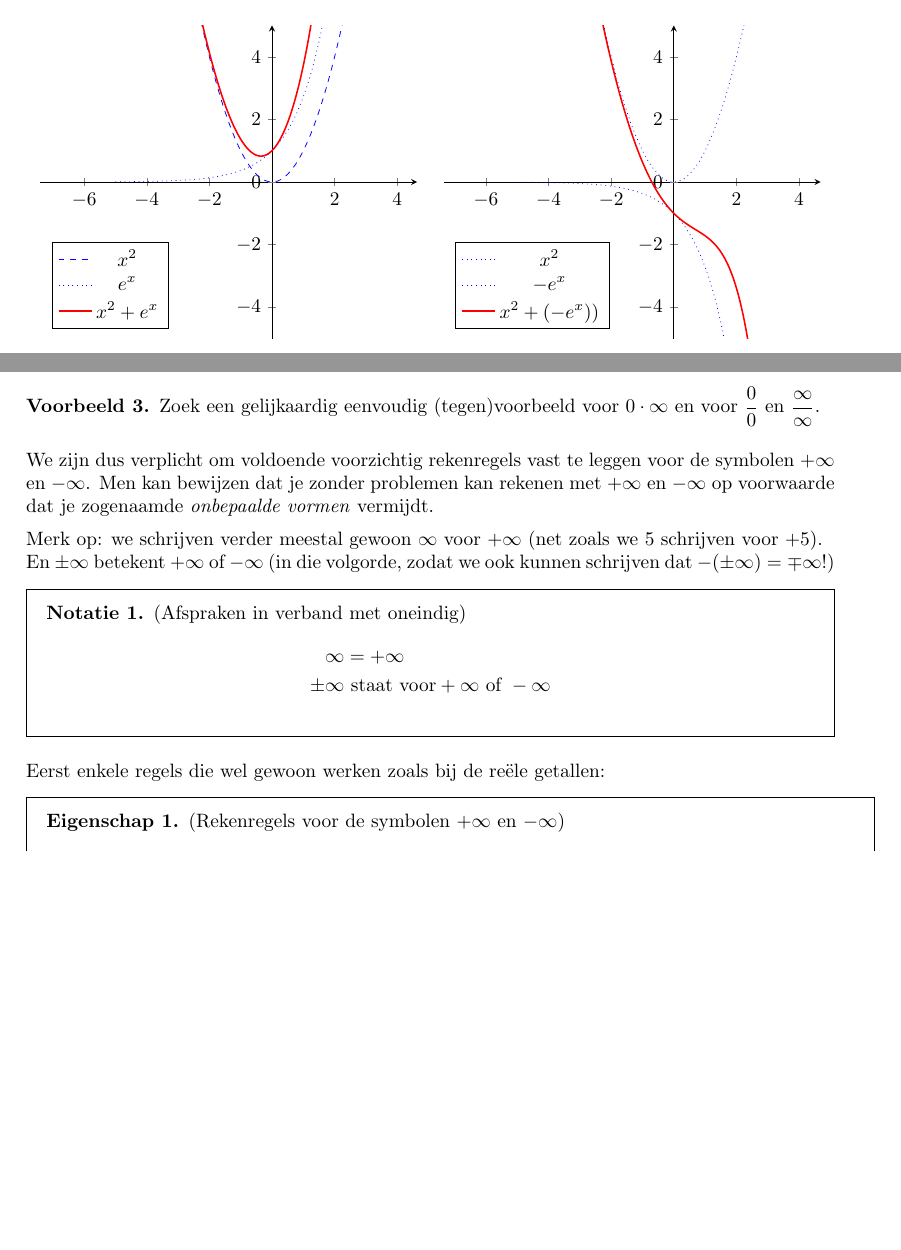
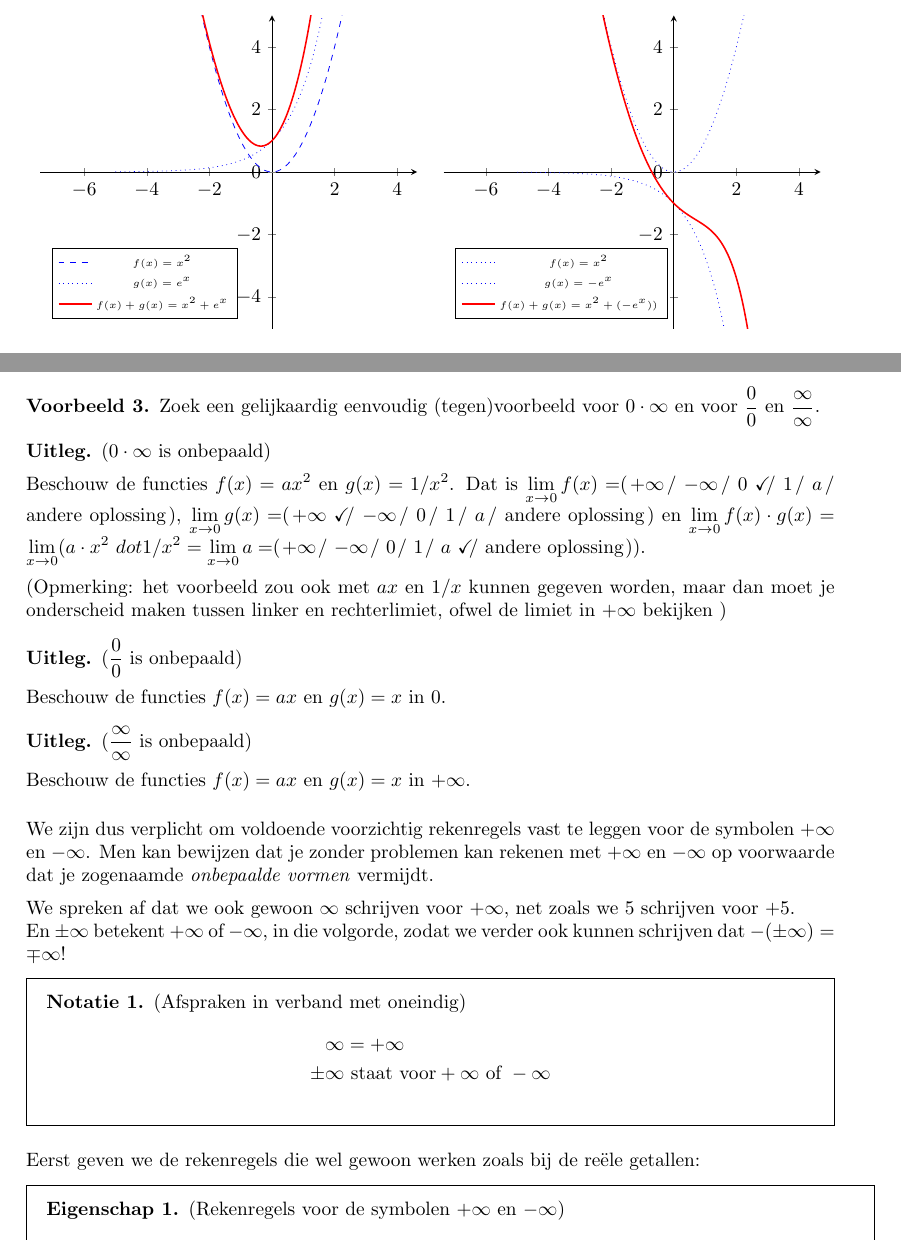
Before and after one commit to monwet-kuleuven/wiskunde-voor-U, a LaTeX document (limieten/limietenrekenregels.tex): two parts of pages 1 and 3 of 6, joined at a grey line, cut so that both start at the same text, the shorter picture padded with empty space. Compiled offline with pdfLaTeX.

Commit message:
limieten: extra voorbeelden; kleine aanpassingen

```diff
--- a/limieten/limietenrekenregels.tex
+++ b/limieten/limietenrekenregels.tex
@@ -46,14 +46,14 @@ Dus moeten we hopen dat er (zo eenvoudig mogelijke) regeltjes zijn om meer ingew
 	axis lines=center,
 	extra y ticks={0},
 	restrict y to domain=-10:10,
-	legend pos=south west,
+	legend style={legend pos=south west,font=\tiny},
 	]
 	\addplot[domain=-5:5,color=blue,dashed] {x^2};
-	\addlegendentry{$x^2$}
+	\addlegendentry{$f(x) = x^2$}
 	\addplot[domain=-5:5,color=blue,dotted] {exp(x)};
-	\addlegendentry{$e^x$}
+	\addlegendentry{$g(x) = e^x$}
 	\addplot[domain=-5:5,color=red,thick] {x^2+exp(x)};
-	\addlegendentry{$x^2 + e^x$}
+	\addlegendentry{$f(x) + g(x) = x^2 + e^x$}
 	\end{axis}
 	\end{tikzpicture}
 	\quad
@@ -66,14 +66,14 @@ Dus moeten we hopen dat er (zo eenvoudig mogelijke) regeltjes zijn om meer ingew
 	axis lines=center,
 	extra y ticks={0},
 	restrict y to domain=-10:10,
-	legend pos=south west,
+	legend style={legend pos=south west,font=\tiny},
 	]
 	\addplot[domain=-5:5,color=blue,dotted] {x^2};
-	\addlegendentry{$x^2$}
+	\addlegendentry{$f(x) = x^2$}
 	\addplot[domain=-5:5,color=blue,dotted] {-exp(x)};
-	\addlegendentry{$-e^x$}
+	\addlegendentry{$g(x) = -e^x$}
 	\addplot[domain=-5:5,color=red,thick] {x^2-exp(x)};
-	\addlegendentry{$x^2 + (-e^x))$}
+	\addlegendentry{$f(x)+g(x) = x^2 + (-e^x))$}
 	\end{axis}
 	\end{tikzpicture}
 \end{image}
@@ -131,14 +134,41 @@ Dus moeten we hopen dat er (zo eenvoudig mogelijke) regeltjes zijn om meer ingew
 \todo{Wordt voorbeeld, met uitleg ...}
 \begin{example}
 	Zoek een gelijkaardig eenvoudig (tegen)voorbeeld voor $0\cdot\infty$ en voor $\dfrac00$ en $\dfrac\infty\infty$.
+	\begin{expandable}
+		% hack: to be done properly
+
+		\def\isA{}
+		\def\isB{}
+		\def\isC{}
+		\def\isD{}
+		\def\isE{}
+		\def\isF{}
+
+		\newcommand{\localoefoptions}{\wordChoice{\choice[\isA]{$+\infty$}\choice[\isB]{$-\infty$}\choice[\isC]{0}\choice[\isD]{1}\choice[\isE]{$a$}\choice[\isF]{andere oplossing}}}
+
+		\begin{explanation} ($0\cdot\infty$ is onbepaald)
+
+			Beschouw de functies $f(x)=ax^2$ en $g(x)=1/x^2$. Dat is $\limx f(x) =${\def\isC{correct}\localoefoptions}, $\limx g(x) = ${\def\isA{correct}\localoefoptions} en $\limx f(x)\cdot g(x) = \limx (a\cdot x^2 \ dot 1/x^2 = \limx a = ${\def\isE{correct}\localoefoptions}).
+
+			(Opmerking: het voorbeeld zou ook met $ax$ en $1/x$ kunnen gegeven worden, maar dan moet je onderscheid maken tussen linker en rechterlimiet, ofwel  de limiet in $+\infty$ bekijken )
+		\end{explanation}
+		\begin{explanation} ($\dfrac00$ is onbepaald)
+
+			Beschouw de functies $f(x)=ax$ en $g(x)=x$ in $0$.
+		\end{explanation}
+		\begin{explanation} ($\dfrac\infty\infty$ is onbepaald)
+
+		Beschouw de functies $f(x)=ax$ en $g(x)=x$ in $+\infty$.
+	\end{explanation}
+	\end{expandable}
 \end{example}
 
 
 
 We zijn dus verplicht om voldoende voorzichtig rekenregels vast te leggen voor de symbolen $+\infty$ en $-\infty$. Men kan bewijzen dat je zonder problemen kan rekenen met $+\infty$ en $-\infty$  op voorwaarde dat je zogenaamde \textit{onbepaalde vormen} vermijdt.
 
-Merk op: we schrijven verder meestal gewoon $\infty$ voor $+\infty$ (net zoals we $5$ schrijven voor $+5$). \\
-En $\pm\infty$ betekent $+\infty$ of $-\infty$ (in die volgorde, zodat we ook kunnen schrijven dat $-(\pm\infty) = \mp\infty$!)
+We spreken af dat we ook gewoon $\infty$ schrijven voor $+\infty$, net zoals we $5$ schrijven voor $+5$. \\
+En $\pm\infty$ betekent $+\infty$ of $-\infty$, in die volgorde, zodat we verder ook kunnen schrijven dat $-(\pm\infty) = \mp\infty$!
 
 \begin{notation} (Afspraken in verband met oneindig)
 	\begin{align*}
@@ -148,7 +178,7 @@ En $\pm\infty$ betekent $+\infty$ of $-\infty$ (in die volgorde, zodat we ook ku
 \end{notation}
 
 
-Eerst enkele regels die wel gewoon werken zoals bij de reële getallen:
+Eerst geven we de rekenregels die wel gewoon werken zoals bij de reële getallen:
 \todo{Uitleg over symbool X ...?}
 \todo{Uitzoeken: intertext online ..}
 
```
Also changed, not shown: limieten/limietendefinitie.tex (+13 -1 lines), limieten/limietenrekenregels.tex (3 more changed lines).
